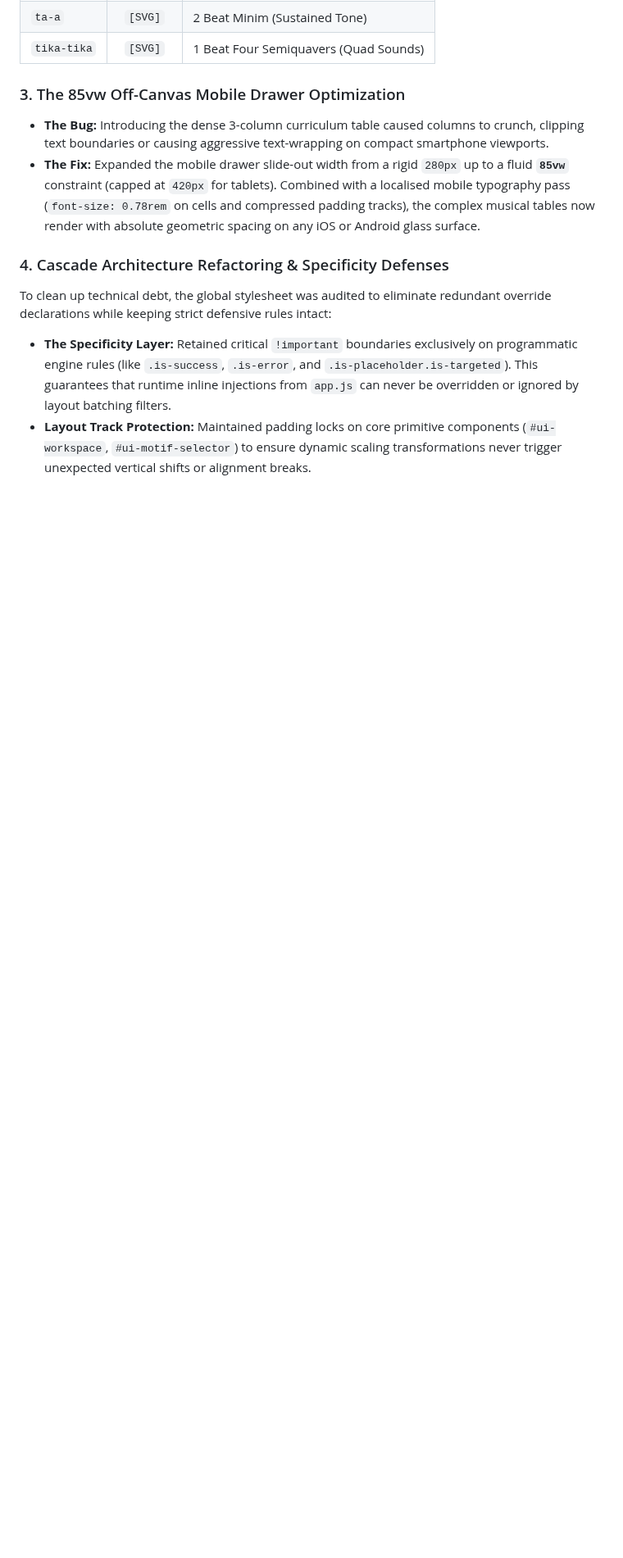
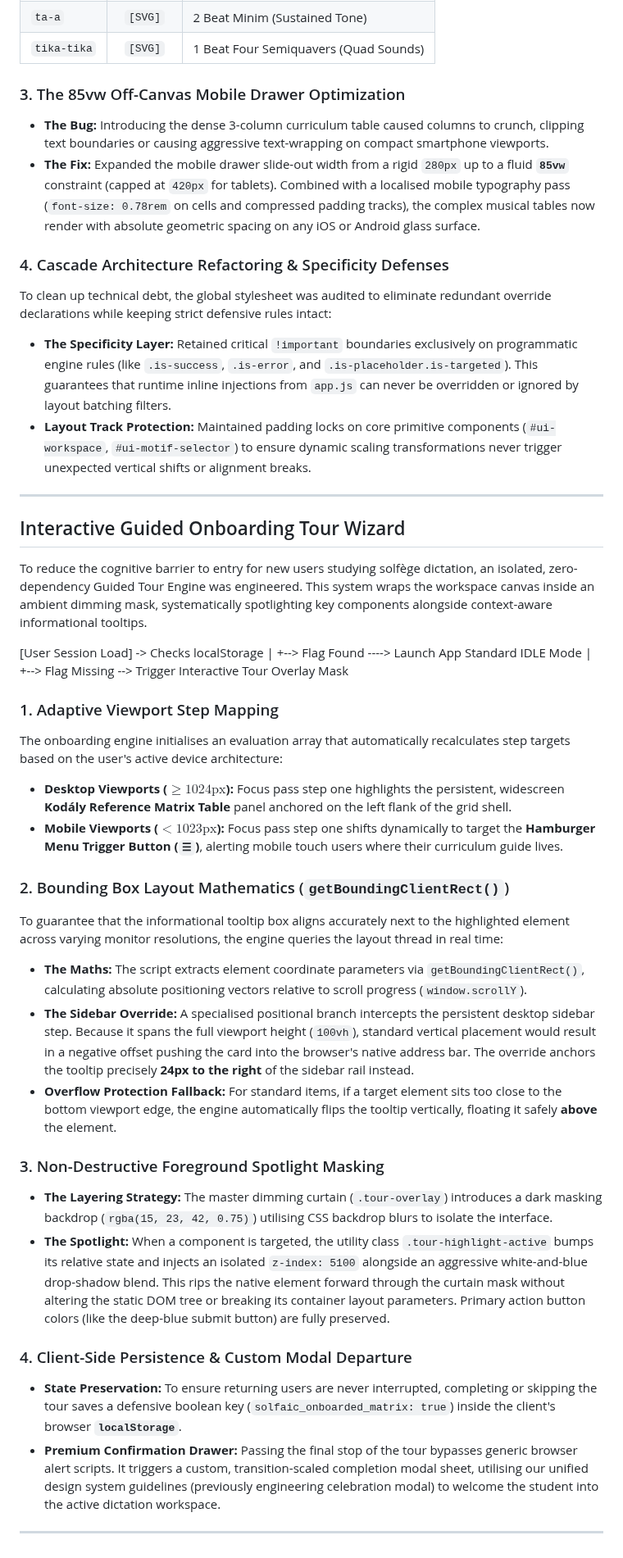
Before and after one commit to StockoL/solfaic, a Markdown page: README.md, the part around the change. Shown at 82% size. GitHub-like rendering; blank space fills up the shorter version.

Commit message:
docs: document the interactive onboarding tour wizard system architecture

```diff
--- a/README.md
+++ b/README.md
@@ -415,3 +415,42 @@ To clean up technical debt, the global stylesheet was audited to eliminate redun
 
 - **The Specificity Layer:** Retained critical `!important` boundaries exclusively on programmatic engine rules (like `.is-success`, `.is-error`, and `.is-placeholder.is-targeted`). This guarantees that runtime inline injections from `app.js` can never be overridden or ignored by layout batching filters.
 - **Layout Track Protection:** Maintained padding locks on core primitive components (`#ui-workspace`, `#ui-motif-selector`) to ensure dynamic scaling transformations never trigger unexpected vertical shifts or alignment breaks.
+
+---
+
+## Interactive Guided Onboarding Tour Wizard
+
+To reduce the cognitive barrier to entry for new users studying solfège dictation, an isolated, zero-dependency Guided Tour Engine was engineered. This system wraps the workspace canvas inside an ambient dimming mask, systematically spotlighting key components alongside context-aware informational tooltips.
+
+[User Session Load] -> Checks localStorage
+|
++--> Flag Found ----> Launch App Standard IDLE Mode
+|
++--> Flag Missing --> Trigger Interactive Tour Overlay Mask
+
+### 1. Adaptive Viewport Step Mapping
+
+The onboarding engine initialises an evaluation array that automatically recalculates step targets based on the user's active device architecture:
+
+- **Desktop Viewports ($\ge 1024\text{px}$):** Focus pass step one highlights the persistent, widescreen **Kodály Reference Matrix Table** panel anchored on the left flank of the grid shell.
+- **Mobile Viewports ($< 1023\text{px}$):** Focus pass step one shifts dynamically to target the **Hamburger Menu Trigger Button (`☰`)**, alerting mobile touch users where their curriculum guide lives.
+
+### 2. Bounding Box Layout Mathematics (`getBoundingClientRect()`)
+
+To guarantee that the informational tooltip box aligns accurately next to the highlighted element across varying monitor resolutions, the engine queries the layout thread in real time:
+
+- **The Maths:** The script extracts element coordinate parameters via `getBoundingClientRect()`, calculating absolute positioning vectors relative to scroll progress (`window.scrollY`).
+- **The Sidebar Override:** A specialised positional branch intercepts the persistent desktop sidebar step. Because it spans the full viewport height (`100vh`), standard vertical placement would result in a negative offset pushing the card into the browser's native address bar. The override anchors the tooltip precisely **24px to the right** of the sidebar rail instead.
+- **Overflow Protection Fallback:** For standard items, if a target element sits too close to the bottom viewport edge, the engine automatically flips the tooltip vertically, floating it safely **above** the element.
+
+### 3. Non-Destructive Foreground Spotlight Masking
+
+- **The Layering Strategy:** The master dimming curtain (`.tour-overlay`) introduces a dark masking backdrop (`rgba(15, 23, 42, 0.75)`) utilising CSS backdrop blurs to isolate the interface.
+- **The Spotlight:** When a component is targeted, the utility class `.tour-highlight-active` bumps its relative state and injects an isolated `z-index: 5100` alongside an aggressive white-and-blue drop-shadow blend. This rips the native element forward through the curtain mask without altering the static DOM tree or breaking its container layout parameters. Primary action button colors (like the deep-blue submit button) are fully preserved.
+
+### 4. Client-Side Persistence & Custom Modal Departure
+
+- **State Preservation:** To ensure returning users are never interrupted, completing or skipping the tour saves a defensive boolean key (`solfaic_onboarded_matrix: true`) inside the client's browser **`localStorage`**.
+- **Premium Confirmation Drawer:** Passing the final stop of the tour bypasses generic browser alert scripts. It triggers a custom, transition-scaled completion modal sheet, utilising our unified design system guidelines (previously engineering celebration modal) to welcome the student into the active dictation workspace.
+
+---
```
